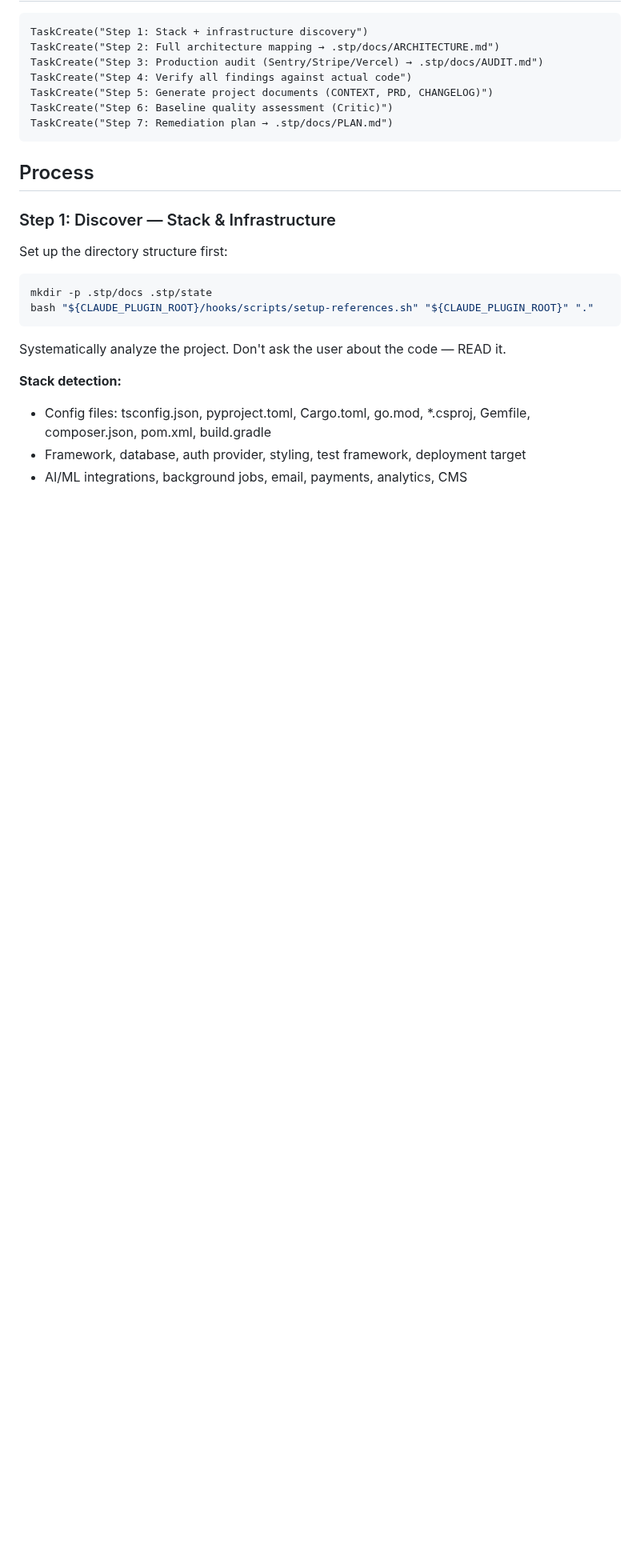
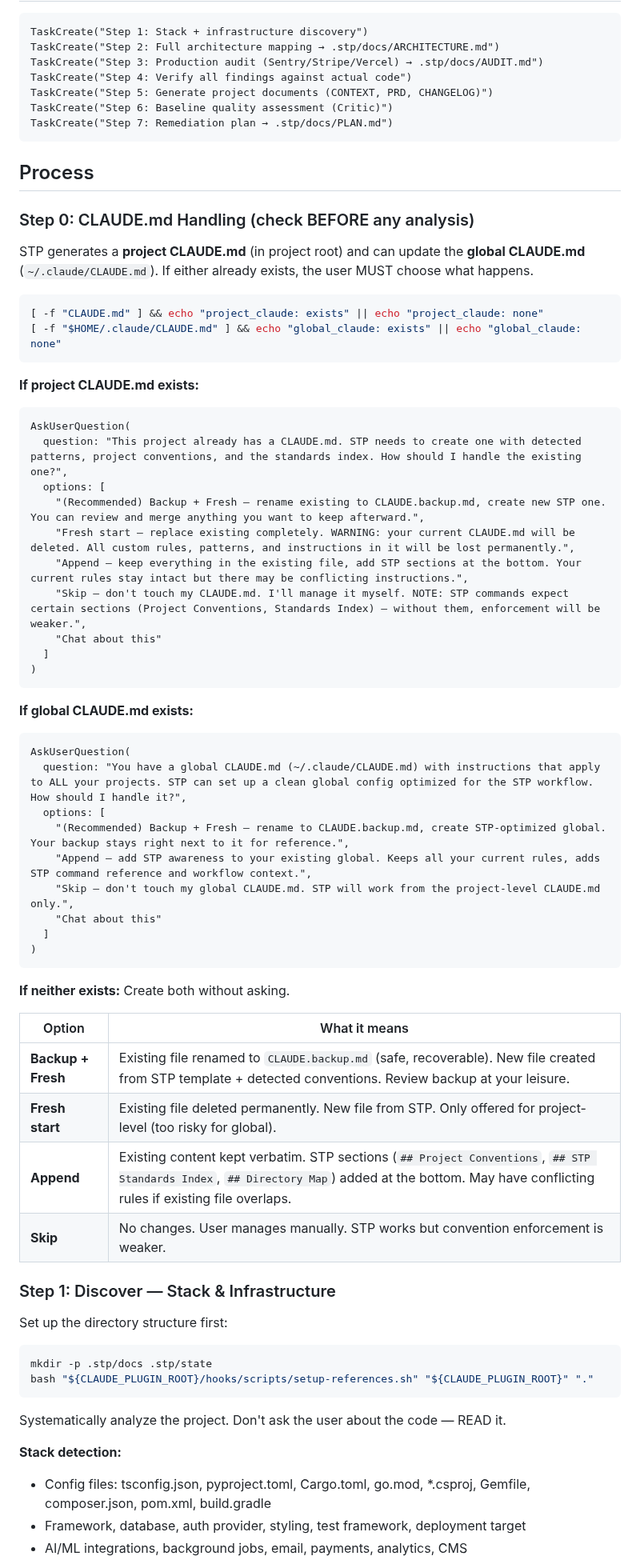
Before and after one commit to DIV7NE/straight-to-production, a Markdown page: commands/onboard-existing.md, the part around the change. Shown at 80% size. Rendered like a GitHub page; blank space fills up the shorter version.

````diff
--- a/commands/onboard-existing.md
+++ b/commands/onboard-existing.md
@@ -25,6 +25,51 @@ TaskCreate("Step 7: Remediation plan → .stp/docs/PLAN.md")
 ```
 
 ## Process
+
+### Step 0: CLAUDE.md Handling (check BEFORE any analysis)
+
+STP generates a **project CLAUDE.md** (in project root) and can update the **global CLAUDE.md** (`~/.claude/CLAUDE.md`). If either already exists, the user MUST choose what happens.
+
+```bash
+[ -f "CLAUDE.md" ] && echo "project_claude: exists" || echo "project_claude: none"
+[ -f "$HOME/.claude/CLAUDE.md" ] && echo "global_claude: exists" || echo "global_claude: none"
+```
+
+**If project CLAUDE.md exists:**
+```
+AskUserQuestion(
+  question: "This project already has a CLAUDE.md. STP needs to create one with detected patterns, project conventions, and the standards index. How should I handle the existing one?",
+  options: [
+    "(Recommended) Backup + Fresh — rename existing to CLAUDE.backup.md, create new STP one. You can review and merge anything you want to keep afterward.",
+    "Fresh start — replace existing completely. WARNING: your current CLAUDE.md will be deleted. All custom rules, patterns, and instructions in it will be lost permanently.",
+    "Append — keep everything in the existing file, add STP sections at the bottom. Your current rules stay intact but there may be conflicting instructions.",
+    "Skip — don't touch my CLAUDE.md. I'll manage it myself. NOTE: STP commands expect certain sections (Project Conventions, Standards Index) — without them, enforcement will be weaker.",
+    "Chat about this"
+  ]
+)
+```
+
+**If global CLAUDE.md exists:**
+```
+AskUserQuestion(
+  question: "You have a global CLAUDE.md (~/.claude/CLAUDE.md) with instructions that apply to ALL your projects. STP can set up a clean global config optimized for the STP workflow. How should I handle it?",
+  options: [
+    "(Recommended) Backup + Fresh — rename to CLAUDE.backup.md, create STP-optimized global. Your backup stays right next to it for reference.",
+    "Append — add STP awareness to your existing global. Keeps all your current rules, adds STP command reference and workflow context.",
+    "Skip — don't touch my global CLAUDE.md. STP will work from the project-level CLAUDE.md only.",
+    "Chat about this"
+  ]
+)
+```
+
+**If neither exists:** Create both without asking.
+
+| Option | What it means |
+|--------|-------------|
+| **Backup + Fresh** | Existing file renamed to `CLAUDE.backup.md` (safe, recoverable). New file created from STP template + detected conventions. Review backup at your leisure. |
+| **Fresh start** | Existing file deleted permanently. New file from STP. Only offered for project-level (too risky for global). |
+| **Append** | Existing content kept verbatim. STP sections (`## Project Conventions`, `## STP Standards Index`, `## Directory Map`) added at the bottom. May have conflicting rules if existing file overlaps. |
+| **Skip** | No changes. User manages manually. STP works but convention enforcement is weaker. |
 
 ### Step 1: Discover — Stack & Infrastructure
 
````
Also changed, not shown: commands/new-project.md (+48 -0 lines).
